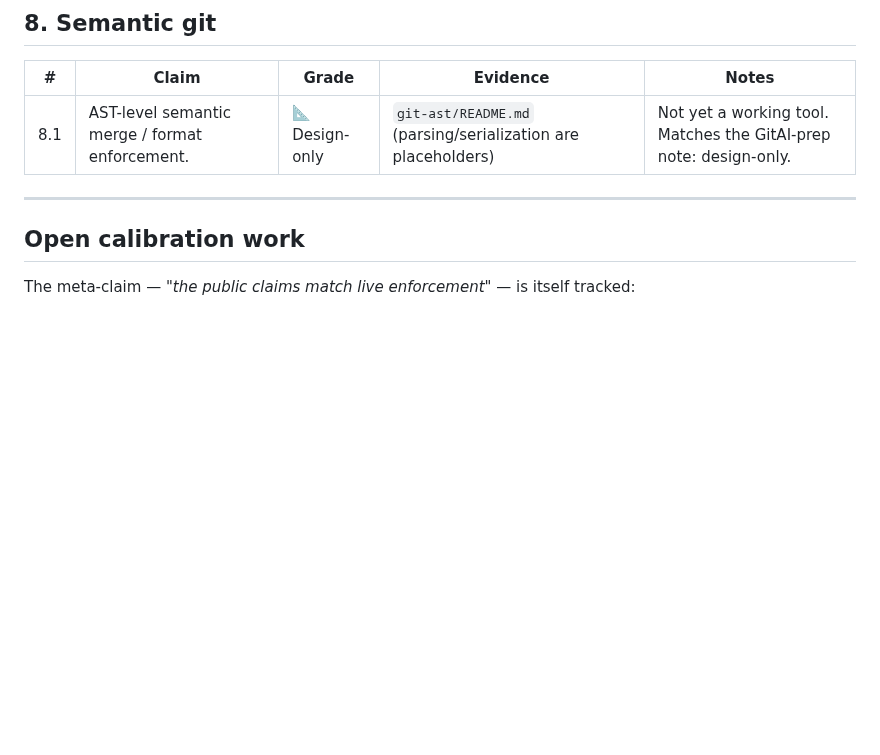
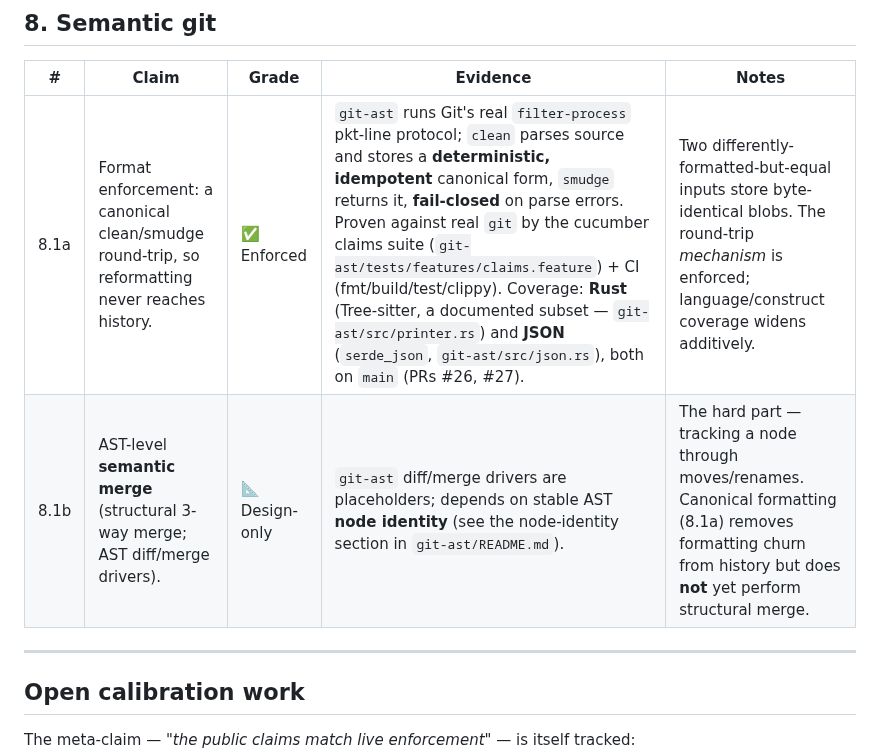
Before and after one commit to bounded-systems/trust, a Markdown page: CLAIMS.md, the part around the change. Drawn GitHub-style; blank space fills up the shorter version.

```diff
--- a/CLAIMS.md
+++ b/CLAIMS.md
@@ -80,7 +80,8 @@ check it. Open work is linked to its bead id.
 
 | # | Claim | Grade | Evidence | Notes |
 |---|---|---|---|---|
-| 8.1 | AST-level semantic merge / format enforcement. | 📐 Design-only | `git-ast/README.md` (parsing/serialization are placeholders) | Not yet a working tool. Matches the GitAI-prep note: design-only. |
+| 8.1a | Format enforcement: a canonical clean/smudge round-trip, so reformatting never reaches history. | ✅ Enforced | `git-ast` runs Git's real `filter-process` pkt-line protocol; `clean` parses source and stores a **deterministic, idempotent** canonical form, `smudge` returns it, **fail-closed** on parse errors. Proven against real `git` by the cucumber claims suite (`git-ast/tests/features/claims.feature`) + CI (fmt/build/test/clippy). Coverage: **Rust** (Tree-sitter, a documented subset — `git-ast/src/printer.rs`) and **JSON** (`serde_json`, `git-ast/src/json.rs`), both on `main` (PRs #26, #27). | Two differently-formatted-but-equal inputs store byte-identical blobs. The round-trip *mechanism* is enforced; language/construct coverage widens additively. |
+| 8.1b | AST-level **semantic merge** (structural 3-way merge; AST diff/merge drivers). | 📐 Design-only | `git-ast` diff/merge drivers are placeholders; depends on stable AST **node identity** (see the node-identity section in `git-ast/README.md`). | The hard part — tracking a node through moves/renames. Canonical formatting (8.1a) removes formatting churn from history but does **not** yet perform structural merge. |
 
 ---
 
```
Also changed, not shown: README.md (+2 -1 lines).
